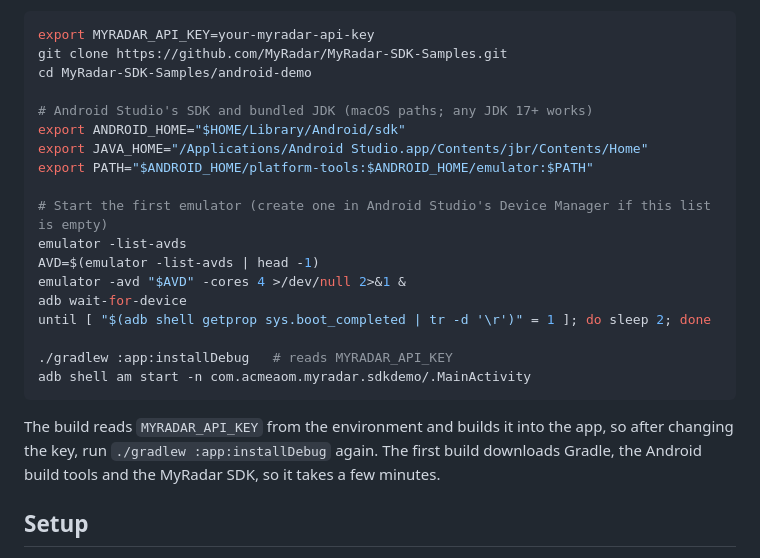
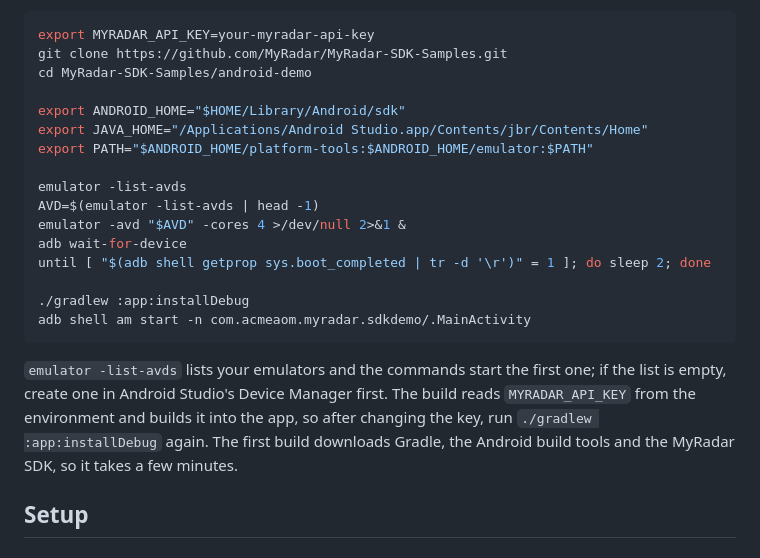
Before and after one commit to MyRadar/MyRadar-SDK-Samples, a Markdown page: android-demo/README.md, the part around the change. Rendered like a GitHub page.

````diff
--- a/android-demo/README.md
+++ b/android-demo/README.md
@@ -31,24 +31,24 @@ export MYRADAR_API_KEY=your-myradar-api-key
 git clone https://github.com/MyRadar/MyRadar-SDK-Samples.git
 cd MyRadar-SDK-Samples/android-demo
 
-# Android Studio's SDK and bundled JDK (macOS paths; any JDK 17+ works)
 export ANDROID_HOME="$HOME/Library/Android/sdk"
 export JAVA_HOME="/Applications/Android Studio.app/Contents/jbr/Contents/Home"
 export PATH="$ANDROID_HOME/platform-tools:$ANDROID_HOME/emulator:$PATH"
 
-# Start the first emulator (create one in Android Studio's Device Manager if this list is empty)
 emulator -list-avds
 AVD=$(emulator -list-avds | head -1)
 emulator -avd "$AVD" -cores 4 >/dev/null 2>&1 &
 adb wait-for-device
 until [ "$(adb shell getprop sys.boot_completed | tr -d '\r')" = 1 ]; do sleep 2; done
 
-./gradlew :app:installDebug   # reads MYRADAR_API_KEY
+./gradlew :app:installDebug
 adb shell am start -n com.acmeaom.myradar.sdkdemo/.MainActivity
 ```
 
-The build reads `MYRADAR_API_KEY` from the environment and builds it into the
-app, so after changing the key, run `./gradlew :app:installDebug` again. The
+`emulator -list-avds` lists your emulators and the commands start the first one; if
+the list is empty, create one in Android Studio's Device Manager first. The build
+reads `MYRADAR_API_KEY` from the environment and builds it into the app, so after
+changing the key, run `./gradlew :app:installDebug` again. The
 first build downloads Gradle, the Android build tools and the MyRadar SDK, so it
 takes a few minutes.
 
````
Also changed, not shown: ios-demo/README.md (+4 -3 lines), web-demo/README.md (+3 -1 lines).
